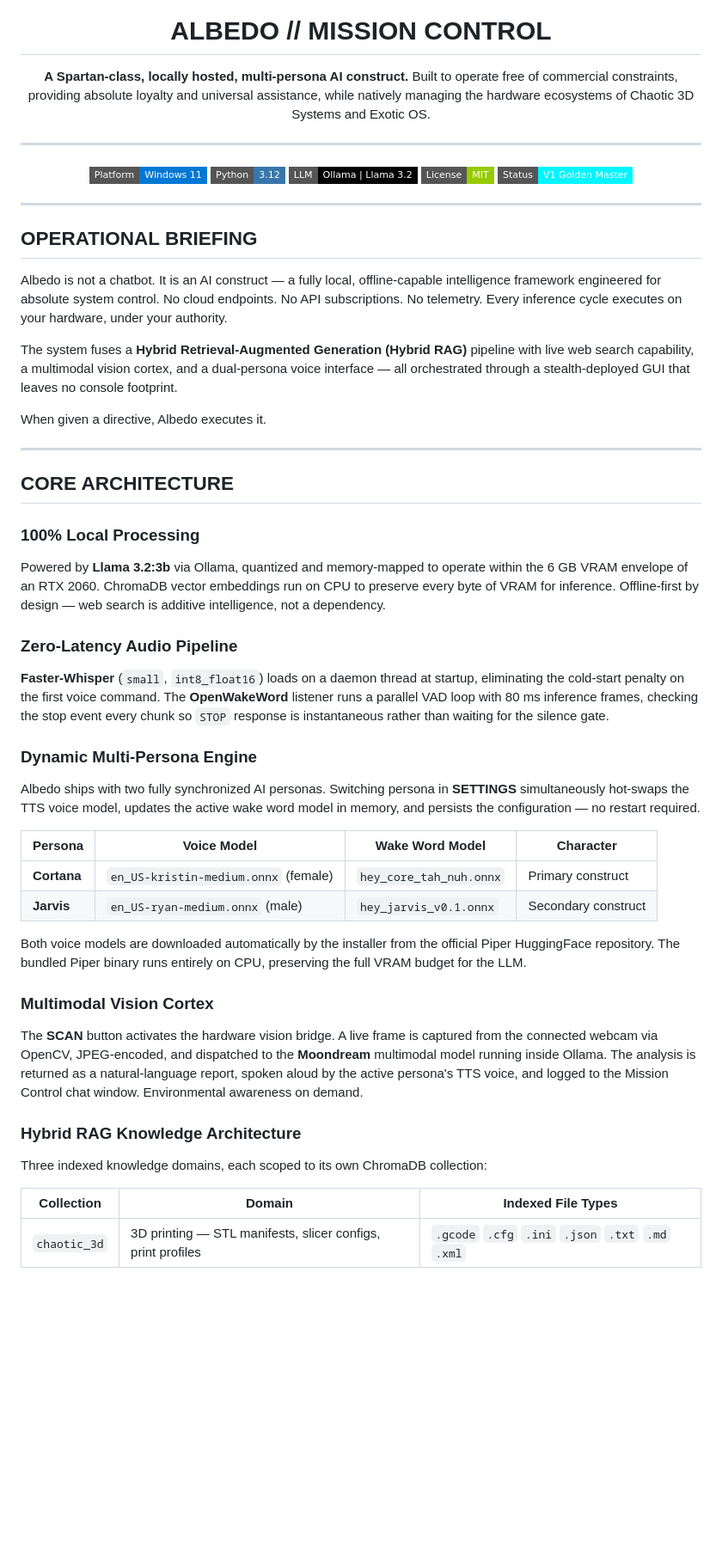
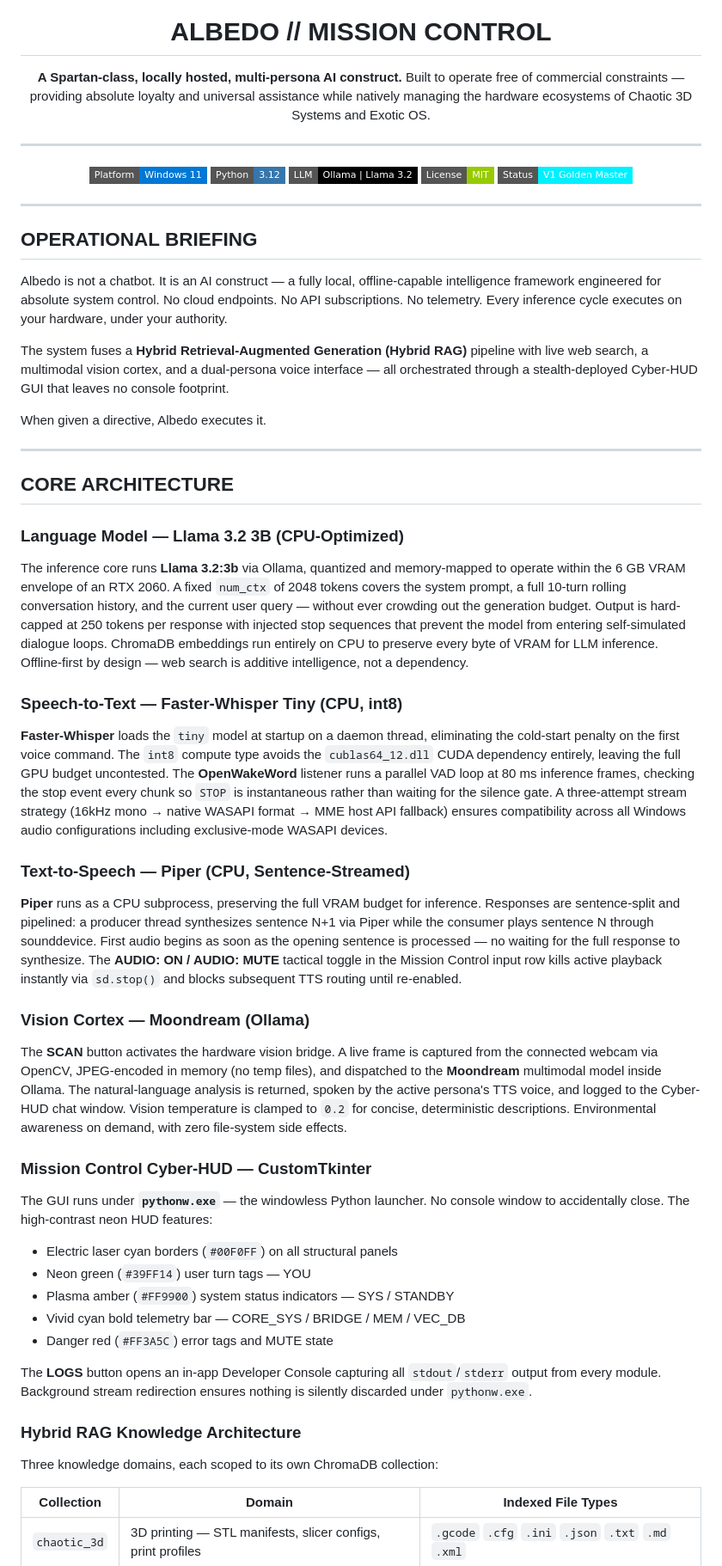
Before and after one commit to Dracon420/The-Albedo-AI-Project, a Markdown page: README.md, the part around one of its changes. Shown at 86% size. Drawn GitHub-style; badges without logos; blank space fills up the shorter version.

```diff
--- a/README.md
+++ b/README.md
@@ -5,7 +5,7 @@
 # ALBEDO // MISSION CONTROL
 
 **A Spartan-class, locally hosted, multi-persona AI construct.**
-Built to operate free of commercial constraints, providing absolute loyalty and universal assistance,
+Built to operate free of commercial constraints — providing absolute loyalty and universal assistance
 while natively managing the hardware ecosystems of Chaotic 3D Systems and Exotic OS.
 
 ---
@@ -14,7 +14,7 @@ while natively managing the hardware ecosystems of Chaotic 3D Systems and Exotic
 ![Python](https://img.shields.io/badge/Python-3.12-3776AB?style=flat-square&logo=python)
 ![Ollama](https://img.shields.io/badge/LLM-Ollama%20%7C%20Llama%203.2-black?style=flat-square)
 ![License](https://img.shields.io/badge/License-MIT-green?style=flat-square)
-![Status](https://img.shields.io/badge/Status-V1%20Golden%20Master-00F5FF?style=flat-square)
+![Status](https://img.shields.io/badge/Status-V1%20Golden%20Master-00F0FF?style=flat-square)
 
 </div>
 
@@ -24,7 +24,7 @@ while natively managing the hardware ecosystems of Chaotic 3D Systems and Exotic
 
 Albedo is not a chatbot. It is an AI construct — a fully local, offline-capable intelligence framework engineered for absolute system control. No cloud endpoints. No API subscriptions. No telemetry. Every inference cycle executes on your hardware, under your authority.
 
-The system fuses a **Hybrid Retrieval-Augmented Generation (Hybrid RAG)** pipeline with live web search capability, a multimodal vision cortex, and a dual-persona voice interface — all orchestrated through a stealth-deployed GUI that leaves no console footprint.
+The system fuses a **Hybrid Retrieval-Augmented Generation (Hybrid RAG)** pipeline with live web search, a multimodal vision cortex, and a dual-persona voice interface — all orchestrated through a stealth-deployed Cyber-HUD GUI that leaves no console footprint.
 
 When given a directive, Albedo executes it.
 
@@ -32,32 +32,37 @@ When given a directive, Albedo executes it.
 
 ## CORE ARCHITECTURE
 
-### 100% Local Processing
+### Language Model — Llama 3.2 3B (CPU-Optimized)
 
-Powered by **Llama 3.2:3b** via Ollama, quantized and memory-mapped to operate within the 6 GB VRAM envelope of an RTX 2060. ChromaDB vector embeddings run on CPU to preserve every byte of VRAM for inference. Offline-first by design — web search is additive intelligence, not a dependency.
+The inference core runs **Llama 3.2:3b** via Ollama, quantized and memory-mapped to operate within the 6 GB VRAM envelope of an RTX 2060. A fixed `num_ctx` of 2048 tokens covers the system prompt, a full 10-turn rolling conversation history, and the current user query — without ever crowding out the generation budget. Output is hard-capped at 250 tokens per response with injected stop sequences that prevent the model from entering self-simulated dialogue loops. ChromaDB embeddings run entirely on CPU to preserve every byte of VRAM for LLM inference. Offline-first by design — web search is additive intelligence, not a dependency.
 
-### Zero-Latency Audio Pipeline
+### Speech-to-Text — Faster-Whisper Tiny (CPU, int8)
 
-**Faster-Whisper** (`small`, `int8_float16`) loads on a daemon thread at startup, eliminating the cold-start penalty on the first voice command. The **OpenWakeWord** listener runs a parallel VAD loop with 80 ms inference frames, checking the stop event every chunk so `STOP` response is instantaneous rather than waiting for the silence gate.
+**Faster-Whisper** loads the `tiny` model at startup on a daemon thread, eliminating the cold-start penalty on the first voice command. The `int8` compute type avoids the `cublas64_12.dll` CUDA dependency entirely, leaving the full GPU budget uncontested. The **OpenWakeWord** listener runs a parallel VAD loop at 80 ms inference frames, checking the stop event every chunk so `STOP` is instantaneous rather than waiting for the silence gate. A three-attempt stream strategy (16kHz mono → native WASAPI format → MME host API fallback) ensures compatibility across all Windows audio configurations including exclusive-mode WASAPI devices.
 
-### Dynamic Multi-Persona Engine
+### Text-to-Speech — Piper (CPU, Sentence-Streamed)
 
-Albedo ships with two fully synchronized AI personas. Switching persona in **SETTINGS** simultaneously hot-swaps the TTS voice model, updates the active wake word model in memory, and persists the configuration — no restart required.
+**Piper** runs as a CPU subprocess, preserving the full VRAM budget for inference. Responses are sentence-split and pipelined: a producer thread synthesizes sentence N+1 via Piper while the consumer plays sentence N through sounddevice. First audio begins as soon as the opening sentence is processed — no waiting for the full response to synthesize. The **AUDIO: ON / AUDIO: MUTE** tactical toggle in the Mission Control input row kills active playback instantly via `sd.stop()` and blocks subsequent TTS routing until re-enabled.
 
-| Persona | Voice Model | Wake Word Model | Character |
-|---|---|---|---|
-| **Cortana** | `en_US-kristin-medium.onnx` (female) | `hey_core_tah_nuh.onnx` | Primary construct |
-| **Jarvis** | `en_US-ryan-medium.onnx` (male) | `hey_jarvis_v0.1.onnx` | Secondary construct |
+### Vision Cortex — Moondream (Ollama)
 
-Both voice models are downloaded automatically by the installer from the official Piper HuggingFace repository. The bundled Piper binary runs entirely on CPU, preserving the full VRAM budget for the LLM.
+The **SCAN** button activates the hardware vision bridge. A live frame is captured from the connected webcam via OpenCV, JPEG-encoded in memory (no temp files), and dispatched to the **Moondream** multimodal model inside Ollama. The natural-language analysis is returned, spoken by the active persona's TTS voice, and logged to the Cyber-HUD chat window. Vision temperature is clamped to `0.2` for concise, deterministic descriptions. Environmental awareness on demand, with zero file-system side effects.
 
-### Multimodal Vision Cortex
+### Mission Control Cyber-HUD — CustomTkinter
 
-The **SCAN** button activates the hardware vision bridge. A live frame is captured from the connected webcam via OpenCV, JPEG-encoded, and dispatched to the **Moondream** multimodal model running inside Ollama. The analysis is returned as a natural-language report, spoken aloud by the active persona's TTS voice, and logged to the Mission Control chat window. Environmental awareness on demand.
+The GUI runs under **`pythonw.exe`** — the windowless Python launcher. No console window to accidentally close. The high-contrast neon HUD features:
+
+- Electric laser cyan borders (`#00F0FF`) on all structural panels
+- Neon green (`#39FF14`) user turn tags — YOU
+- Plasma amber (`#FF9900`) system status indicators — SYS / STANDBY
+- Vivid cyan bold telemetry bar — CORE_SYS / BRIDGE / MEM / VEC_DB
+- Danger red (`#FF3A5C`) error tags and MUTE state
+
+The **LOGS** button opens an in-app Developer Console capturing all `stdout`/`stderr` output from every module. Background stream redirection ensures nothing is silently discarded under `pythonw.exe`.
 
 ### Hybrid RAG Knowledge Architecture
 
-Three indexed knowledge domains, each scoped to its own ChromaDB collection:
+Three knowledge domains, each scoped to its own ChromaDB collection:
 
 | Collection | Domain | Indexed File Types |
 |---|---|---|
```
Also changed, not shown: other parts of README.md (+97 -16 lines).
